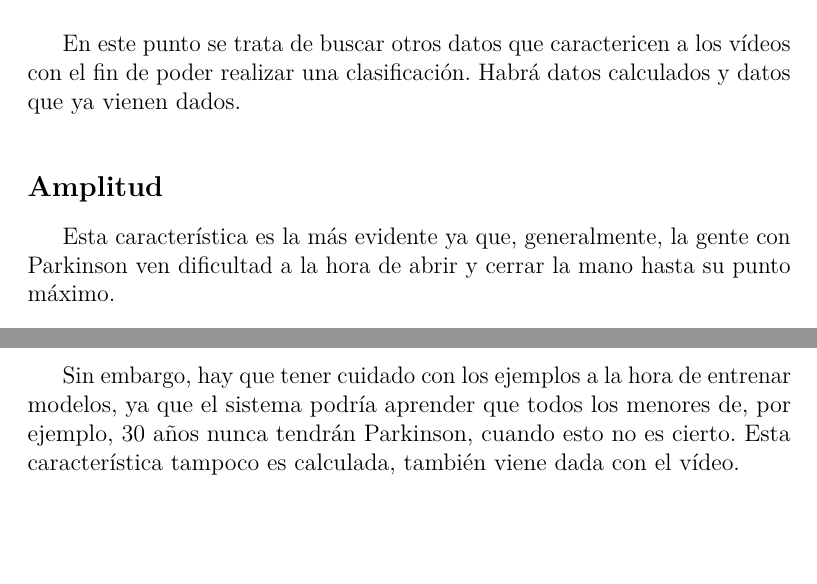
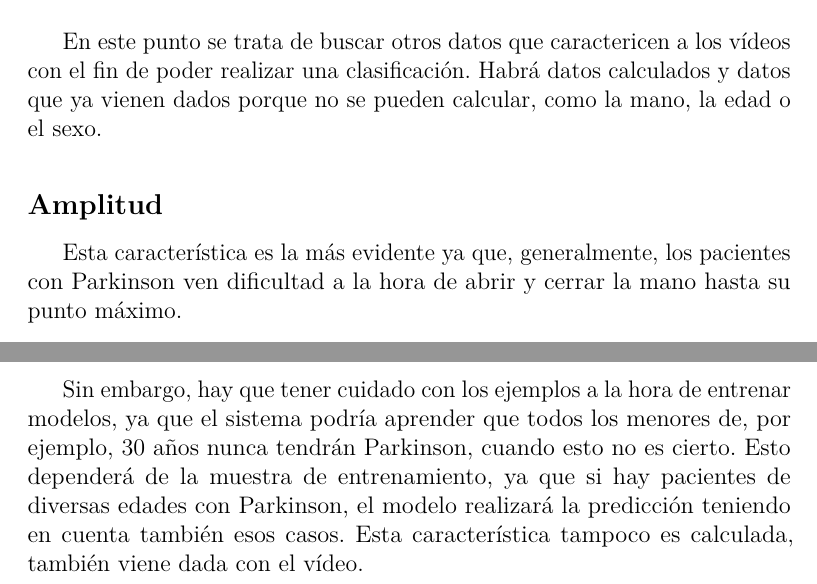
Before and after one commit to xam1002/TFG_Deteccion_Parkinson, a LaTeX book (doc/memoria.tex, which reads doc/tex/5_Aspectos_relevantes_del_desarrollo_del_proyecto.tex): two parts of pages 36 and 38 of 55, joined at a grey line, cut so that both start at the same text, the shorter picture padded with empty space. Compiled offline with pdfLaTeX.

Commit message:
Update 5_Aspectos_relevantes_del_desarrollo_del_proyecto.tex

```diff
--- a/doc/tex/5_Aspectos_relevantes_del_desarrollo_del_proyecto.tex
+++ b/doc/tex/5_Aspectos_relevantes_del_desarrollo_del_proyecto.tex
@@ -19,10 +19,10 @@ Para comprender esto mejor, se va a suponer que una distancia mínima entre los
 Realmente, todos los puntos no están recogiendo valores reales, sin embargo, dado que sólo interesa recoger la distancia máxima, únicamente se realiza la diferencia entre máximos y mínimos.
 
 \section{Obtención de características}
-En este punto se trata de buscar otros datos que caractericen a los vídeos con el fin de poder realizar una clasificación. Habrá datos calculados y datos que ya vienen dados.
+En este punto se trata de buscar otros datos que caractericen a los vídeos con el fin de poder realizar una clasificación. Habrá datos calculados y datos que ya vienen dados porque no se pueden calcular, como la mano, la edad o el sexo.
 
 \subsection{Amplitud}
-Esta característica es la más evidente ya que, generalmente, la gente con Parkinson ven dificultad a la hora de abrir y cerrar la mano hasta su punto máximo.
+Esta característica es la más evidente ya que, generalmente, los pacientes con Parkinson ven dificultad a la hora de abrir y cerrar la mano hasta su punto máximo.
 
 Para su extracción, en primer lugar, se han recogido los máximos y mínimos de la gráfica de los 5 primeros movimientos y de los 5 últimos. Después, estos datos se normalizan para que no afecte la distancia de la mano a la cámara. Esta normalización se obtiene de la siguiente fórmula:
 
@@ -55,4 +55,4 @@ El sexo de la persona podría servir para clasificar las personas con y sin Park
 \subsection{Edad}
 De forma similar a lo que ocurre con el sexo, el Parkinson es más propenso en personas mayores, de 60 años, por lo que la edad también podría resultar interesante a la hora de clasificar.
 
-Sin embargo, hay que tener cuidado con los ejemplos a la hora de entrenar modelos, ya que el sistema podría aprender que todos los menores de, por ejemplo, 30 años nunca tendrán Parkinson, cuando esto no es cierto. Esta característica tampoco es calculada, también viene dada con el vídeo.
+Sin embargo, hay que tener cuidado con los ejemplos a la hora de entrenar modelos, ya que el sistema podría aprender que todos los menores de, por ejemplo, 30 años nunca tendrán Parkinson, cuando esto no es cierto. Esto dependerá de la muestra de entrenamiento, ya que si hay pacientes de diversas edades con Parkinson, el modelo realizará la predicción teniendo en cuenta también esos casos. Esta característica tampoco es calculada, también viene dada con el vídeo.
```
